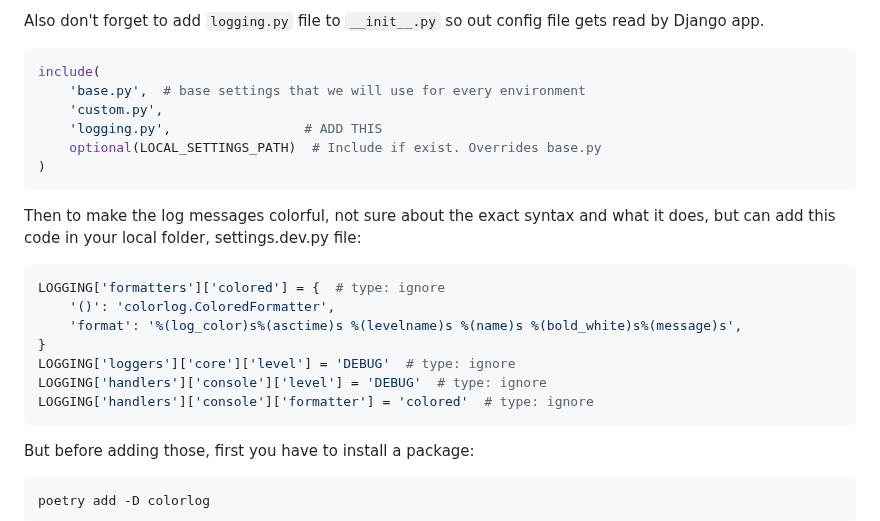
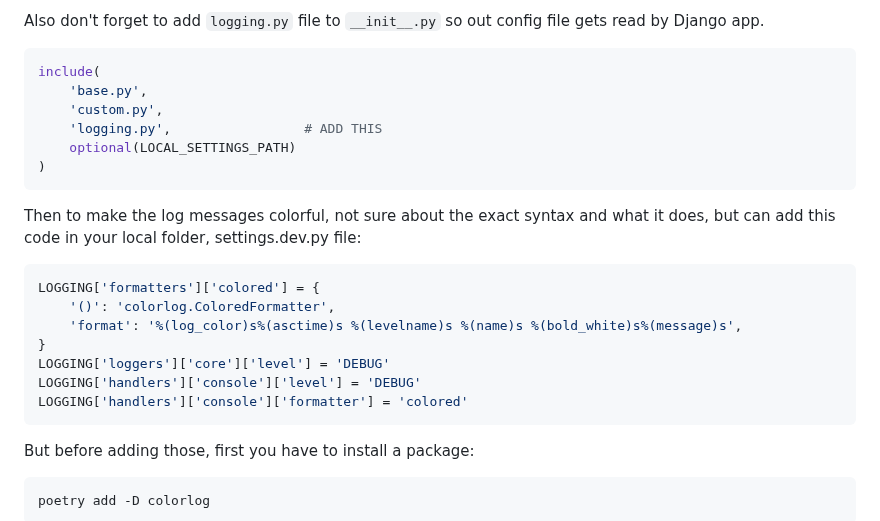
Before and after one commit to azegas/CDP, a Markdown page: README.md, the part around one of its changes. Drawn GitHub-style.

````diff
--- a/README.md
+++ b/README.md
@@ -830,23 +830,23 @@ Also don't forget to add `logging.py` file to `__init__.py` so out config file g
 
 ```python
 include(
-    'base.py',  # base settings that we will use for every environment
+    'base.py',
     'custom.py',
     'logging.py',                 # ADD THIS
-    optional(LOCAL_SETTINGS_PATH)  # Include if exist. Overrides base.py
+    optional(LOCAL_SETTINGS_PATH)
 )
 ```
 
 Then to make the log messages colorful, not sure about the exact syntax and what it does, but can add this code in your local folder, settings.dev.py file:
 
 ```python
-LOGGING['formatters']['colored'] = {  # type: ignore
+LOGGING['formatters']['colored'] = {
     '()': 'colorlog.ColoredFormatter',
     'format': '%(log_color)s%(asctime)s %(levelname)s %(name)s %(bold_white)s%(message)s',
 }
-LOGGING['loggers']['core']['level'] = 'DEBUG'  # type: ignore
-LOGGING['handlers']['console']['level'] = 'DEBUG'  # type: ignore
-LOGGING['handlers']['console']['formatter'] = 'colored'  # type: ignore
+LOGGING['loggers']['core']['level'] = 'DEBUG'
+LOGGING['handlers']['console']['level'] = 'DEBUG'
+LOGGING['handlers']['console']['formatter'] = 'colored'
 ```
 
 But before adding those, first you have to install a package:
````
Also changed, not shown: other parts of README.md (+36 -36 lines).
